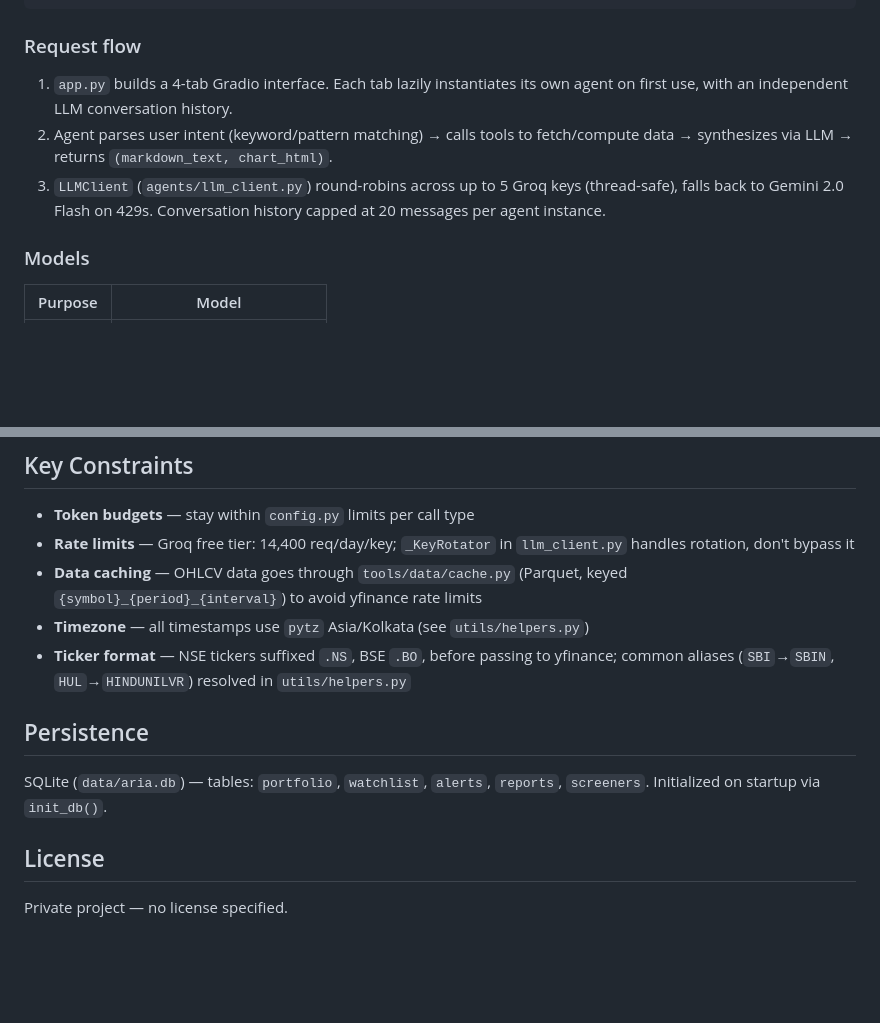
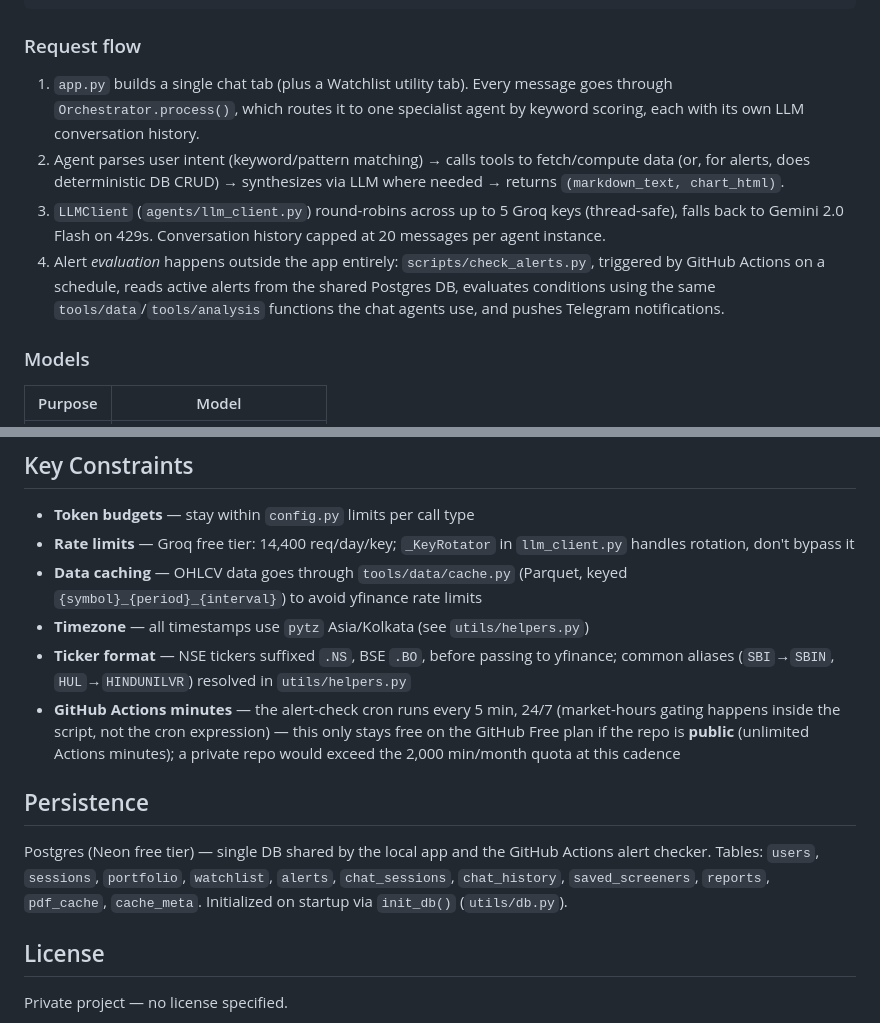
Before and after one commit to champ475/ARIA-research-agent, a Markdown page: README.md, 2 parts joined by grey strips. GitHub-like rendering; blank space fills up the shorter version.

```diff
--- a/README.md
+++ b/README.md
@@ -56,9 +74,10 @@ reports/                  Generated report output
 
 ### Request flow
 
-1. `app.py` builds a 4-tab Gradio interface. Each tab lazily instantiates its own agent on first use, with an independent LLM conversation history.
-2. Agent parses user intent (keyword/pattern matching) → calls tools to fetch/compute data → synthesizes via LLM → returns `(markdown_text, chart_html)`.
+1. `app.py` builds a single chat tab (plus a Watchlist utility tab). Every message goes through `Orchestrator.process()`, which routes it to one specialist agent by keyword scoring, each with its own LLM conversation history.
+2. Agent parses user intent (keyword/pattern matching) → calls tools to fetch/compute data (or, for alerts, does deterministic DB CRUD) → synthesizes via LLM where needed → returns `(markdown_text, chart_html)`.
 3. `LLMClient` (`agents/llm_client.py`) round-robins across up to 5 Groq keys (thread-safe), falls back to Gemini 2.0 Flash on 429s. Conversation history capped at 20 messages per agent instance.
+4. Alert *evaluation* happens outside the app entirely: `scripts/check_alerts.py`, triggered by GitHub Actions on a schedule, reads active alerts from the shared Postgres DB, evaluates conditions using the same `tools/data`/`tools/analysis` functions the chat agents use, and pushes Telegram notifications.
 
 ### Models
 
@@ -82,10 +101,11 @@ reports/                  Generated report output
 - **Data caching** — OHLCV data goes through `tools/data/cache.py` (Parquet, keyed `{symbol}_{period}_{interval}`) to avoid yfinance rate limits
 - **Timezone** — all timestamps use `pytz` Asia/Kolkata (see `utils/helpers.py`)
 - **Ticker format** — NSE tickers suffixed `.NS`, BSE `.BO`, before passing to yfinance; common aliases (`SBI`→`SBIN`, `HUL`→`HINDUNILVR`) resolved in `utils/helpers.py`
+- **GitHub Actions minutes** — the alert-check cron runs every 5 min, 24/7 (market-hours gating happens inside the script, not the cron expression) — this only stays free on the GitHub Free plan if the repo is **public** (unlimited Actions minutes); a private repo would exceed the 2,000 min/month quota at this cadence
 
 ## Persistence
 
-SQLite (`data/aria.db`) — tables: `portfolio`, `watchlist`, `alerts`, `reports`, `screeners`. Initialized on startup via `init_db()`.
+Postgres (Neon free tier) — single DB shared by the local app and the GitHub Actions alert checker. Tables: `users`, `sessions`, `portfolio`, `watchlist`, `alerts`, `chat_sessions`, `chat_history`, `saved_screeners`, `reports`, `pdf_cache`, `cache_meta`. Initialized on startup via `init_db()` (`utils/db.py`).
 
 ## License
 
```
Also changed, not shown: other parts of README.md (+39 -21 lines).
